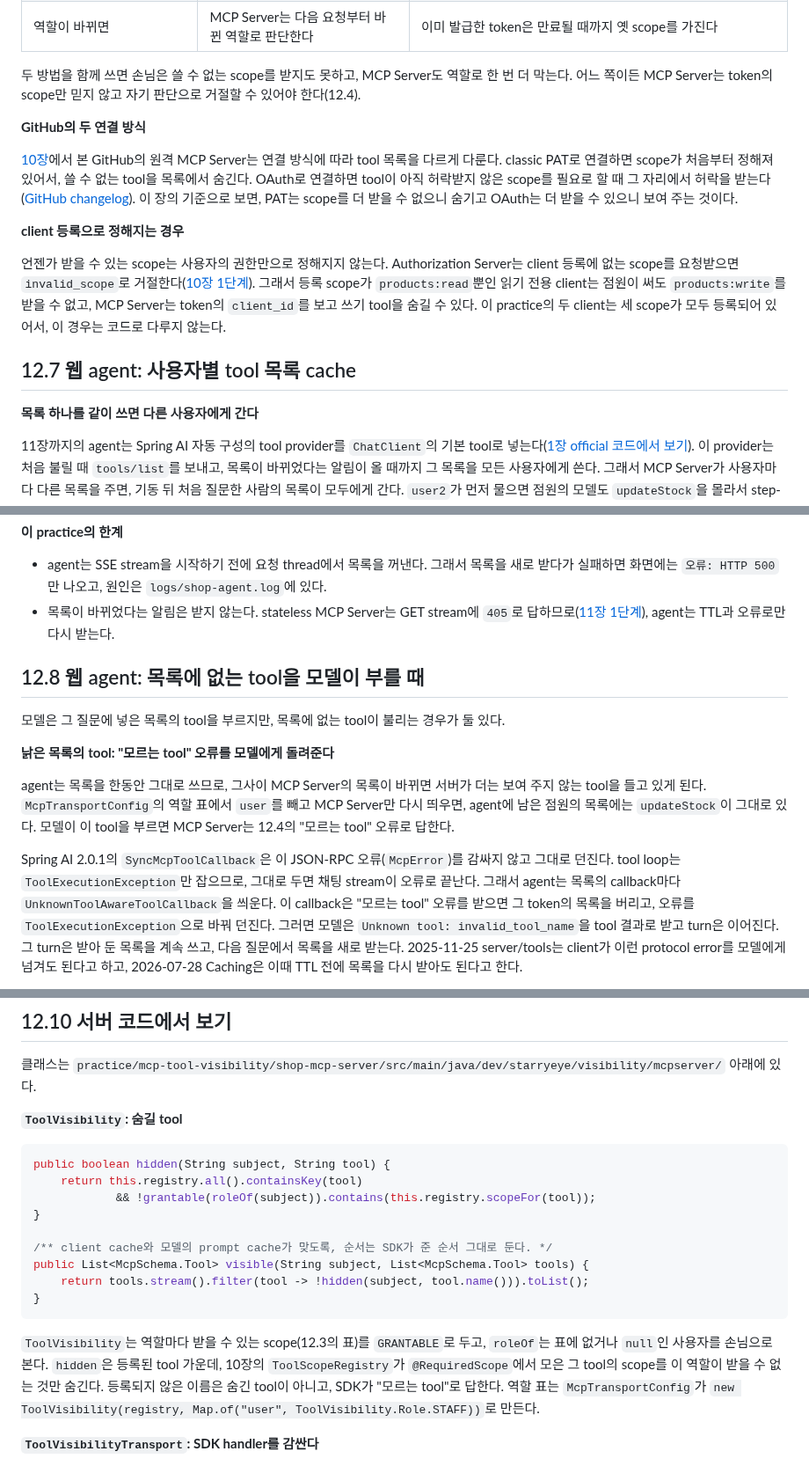
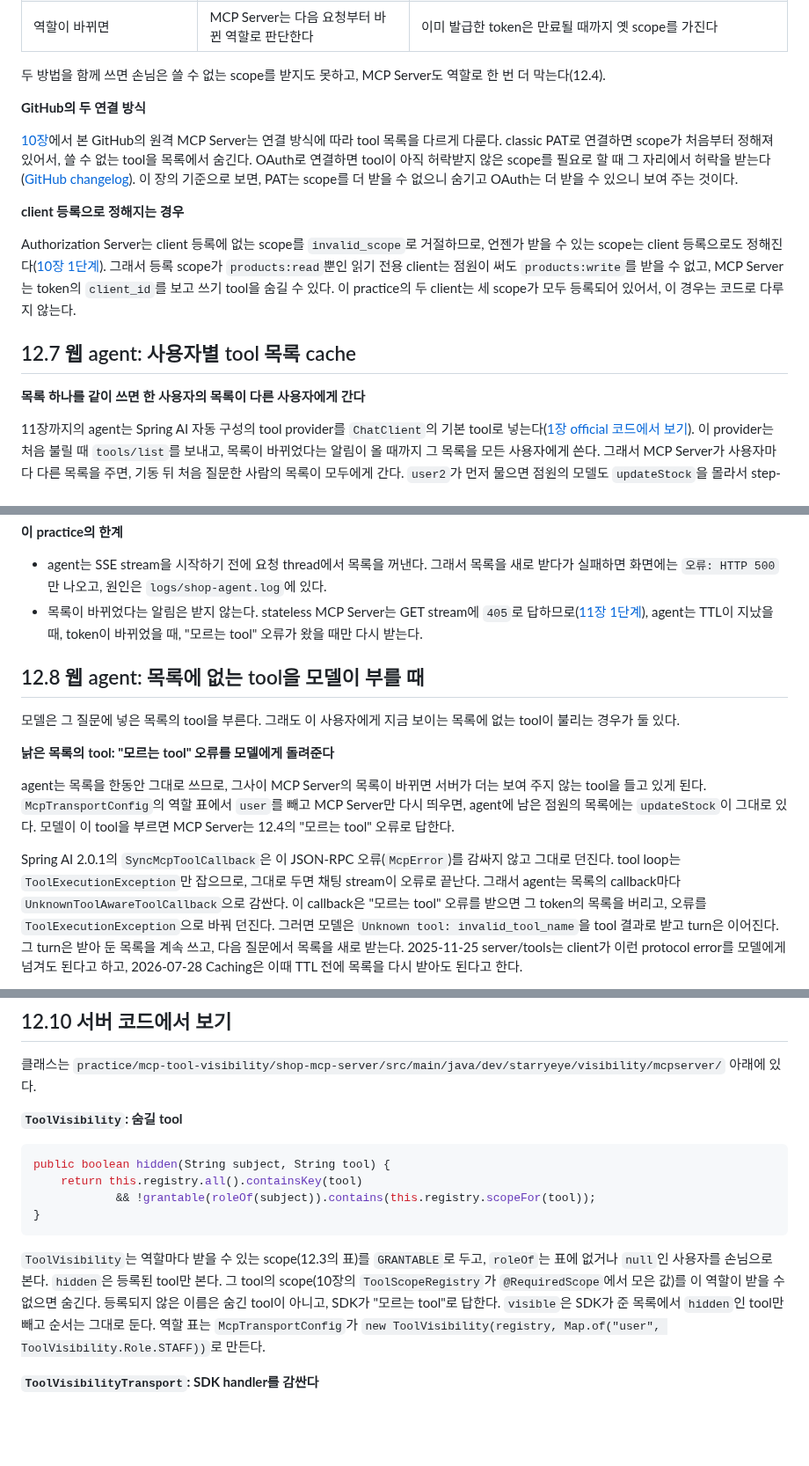
Before and after one commit to starryeye/spring-ai, a Markdown page: practice/mcp-guide/12-tool-visibility.md, 3 parts joined by grey strips. Shown at 88% size. GitHub-like rendering; blank space fills up the shorter version.

````diff
--- a/practice/mcp-guide/12-tool-visibility.md
+++ b/practice/mcp-guide/12-tool-visibility.md
@@ -263,8 +255,7 @@ token은 누구인지(`sub`)만 알려 주고, 그 사람이 점원인지는 MCP
 | 목록에서 숨길 tool | MCP Server가 역할 표로 바로 안다 | token에는 지금 scope만 있다. 언젠가 받을 수 있는지 알려면 역할을 claim으로 넣거나 Authorization Server에 따로 묻는다 |
 | 역할이 바뀌면 | MCP Server는 다음 요청부터 바뀐 역할로 판단한다 | 이미 발급한 token은 만료될 때까지 옛 scope를 가진다 |
 
-두 방법을 함께 쓰면 손님은 쓸 수 없는 scope를 받지도 못하고, MCP Server도 역할로 한 번 더 막는다.
-어느 쪽이든 MCP Server는 token의 scope만 믿지 않고 자기 판단으로 거절할 수 있어야 한다(12.4).
+두 방법을 함께 쓰면 손님은 쓸 수 없는 scope를 받지도 못하고, MCP Server도 역할로 한 번 더 막는다(12.4).
 
 **GitHub의 두 연결 방식**
 
@@ -275,14 +266,13 @@ OAuth로 연결하면 tool이 아직 허락받지 않은 scope를 필요로 할
 
 **client 등록으로 정해지는 경우**
 
-언젠가 받을 수 있는 scope는 사용자의 권한만으로 정해지지 않는다.
-Authorization Server는 client 등록에 없는 scope를 요청받으면 `invalid_scope`로 거절한다([10장 1단계](10-scope-and-step-up.md#103-1단계-먼저-조회-scope만-받는다)).
+Authorization Server는 client 등록에 없는 scope를 `invalid_scope`로 거절하므로, 언젠가 받을 수 있는 scope는 client 등록으로도 정해진다([10장 1단계](10-scope-and-step-up.md#103-1단계-먼저-조회-scope만-받는다)).
 그래서 등록 scope가 `products:read`뿐인 읽기 전용 client는 점원이 써도 `products:write`를 받을 수 없고, MCP Server는 token의 `client_id`를 보고 쓰기 tool을 숨길 수 있다.
 이 practice의 두 client는 세 scope가 모두 등록되어 있어서, 이 경우는 코드로 다루지 않는다.
 
 ## 12.7 웹 agent: 사용자별 tool 목록 cache
 
-**목록 하나를 같이 쓰면 다른 사용자에게 간다**
+**목록 하나를 같이 쓰면 한 사용자의 목록이 다른 사용자에게 간다**
 
 11장까지의 agent는 Spring AI 자동 구성의 tool provider를 `ChatClient`의 기본 tool로 넣는다([1장 official 코드에서 보기](01-mcp-basics.md#112-official-코드에서-보기)).
 이 provider는 처음 불릴 때 `tools/list`를 보내고, 목록이 바뀌었다는 알림이 올 때까지 그 목록을 모든 사용자에게 쓴다.
@@ -340,11 +329,12 @@ key를 token 값 대신 SHA-256 hex로 두는 것은, cache를 로그에 찍거
 **이 practice의 한계**
 
 - agent는 SSE stream을 시작하기 전에 요청 thread에서 목록을 꺼낸다. 그래서 목록을 새로 받다가 실패하면 화면에는 `오류: HTTP 500`만 나오고, 원인은 `logs/shop-agent.log`에 있다.
-- 목록이 바뀌었다는 알림은 받지 않는다. stateless MCP Server는 GET stream에 `405`로 답하므로([11장 1단계](11-stateless-and-handle.md#113-1단계-session-없는-서버의-요청과-응답)), agent는 TTL과 오류로만 다시 받는다.
+- 목록이 바뀌었다는 알림은 받지 않는다. stateless MCP Server는 GET stream에 `405`로 답하므로([11장 1단계](11-stateless-and-handle.md#113-1단계-session-없는-서버의-요청과-응답)), agent는 TTL이 지났을 때, token이 바뀌었을 때, "모르는 tool" 오류가 왔을 때만 다시 받는다.
 
 ## 12.8 웹 agent: 목록에 없는 tool을 모델이 부를 때
 
-모델은 그 질문에 넣은 목록의 tool을 부르지만, 목록에 없는 tool이 불리는 경우가 둘 있다.
+모델은 그 질문에 넣은 목록의 tool을 부른다.
+그래도 이 사용자에게 지금 보이는 목록에 없는 tool이 불리는 경우가 둘 있다.
 
 **낡은 목록의 tool: "모르는 tool" 오류를 모델에게 돌려준다**
 
@@ -354,7 +344,7 @@ agent는 목록을 한동안 그대로 쓰므로, 그사이 MCP Server의 목록
 
 Spring AI 2.0.1의 `SyncMcpToolCallback`은 이 JSON-RPC 오류(`McpError`)를 감싸지 않고 그대로 던진다.
 tool loop는 `ToolExecutionException`만 잡으므로, 그대로 두면 채팅 stream이 오류로 끝난다.
-그래서 agent는 목록의 callback마다 `UnknownToolAwareToolCallback`을 씌운다.
+그래서 agent는 목록의 callback마다 `UnknownToolAwareToolCallback`으로 감싼다.
 이 callback은 "모르는 tool" 오류를 받으면 그 token의 목록을 버리고, 오류를 `ToolExecutionException`으로 바꿔 던진다.
 그러면 모델은 `Unknown tool: invalid_tool_name`을 tool 결과로 받고 turn은 이어진다.
 그 turn은 받아 둔 목록을 계속 쓰고, 다음 질문에서 목록을 새로 받는다.
@@ -419,16 +410,13 @@ public boolean hidden(String subject, String tool) {
     return this.registry.all().containsKey(tool)
             && !grantable(roleOf(subject)).contains(this.registry.scopeFor(tool));
 }
-
-/** client cache와 모델의 prompt cache가 맞도록, 순서는 SDK가 준 순서 그대로 둔다. */
-public List<McpSchema.Tool> visible(String subject, List<McpSchema.Tool> tools) {
-    return tools.stream().filter(tool -> !hidden(subject, tool.name())).toList();
-}
 ```
 
 `ToolVisibility`는 역할마다 받을 수 있는 scope(12.3의 표)를 `GRANTABLE`로 두고, `roleOf`는 표에 없거나 `null`인 사용자를 손님으로 본다.
-`hidden`은 등록된 tool 가운데, 10장의 `ToolScopeRegistry`가 `@RequiredScope`에서 모은 그 tool의 scope를 이 역할이 받을 수 없는 것만 숨긴다.
+`hidden`은 등록된 tool만 본다.
+그 tool의 scope(10장의 `ToolScopeRegistry`가 `@RequiredScope`에서 모은 값)를 이 역할이 받을 수 없으면 숨긴다.
 등록되지 않은 이름은 숨긴 tool이 아니고, SDK가 "모르는 tool"로 답한다.
+`visible`은 SDK가 준 목록에서 `hidden`인 tool만 빼고 순서는 그대로 둔다.
 역할 표는 `McpTransportConfig`가 `new ToolVisibility(registry, Map.of("user", ToolVisibility.Role.STAFF))`로 만든다.
 
 **`ToolVisibilityTransport`: SDK handler를 감싼다**
````
Also changed, not shown: other parts of practice/mcp-guide/12-tool-visibility.md (+23 -31 lines).
